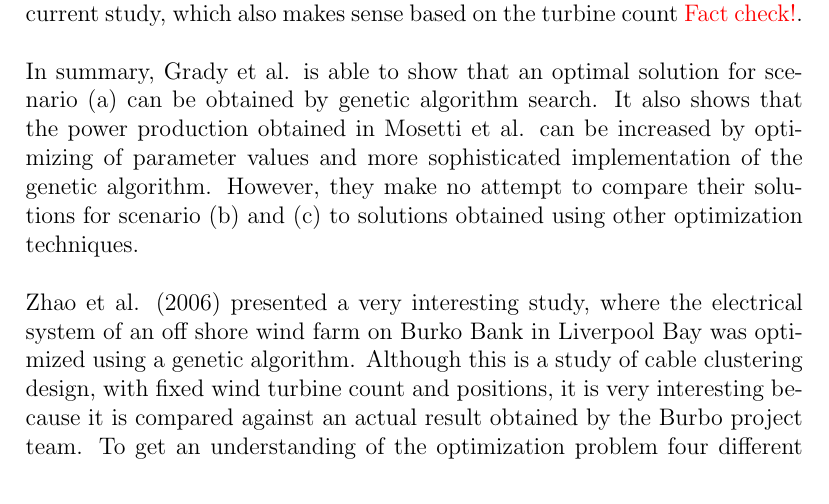
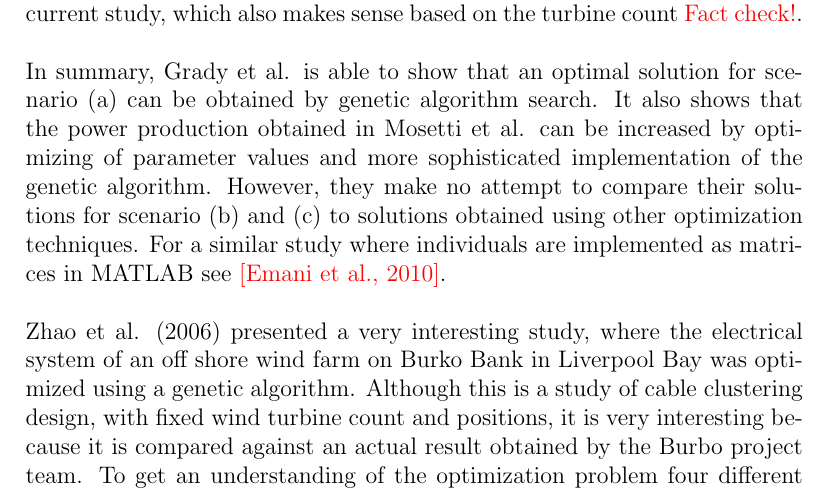
Before and after one commit to helenetangen/Project, a LaTeX thesis (project/project.tex, which reads project/relatedwork.tex): part of page 22 of 35, cut so that both start at the same text. Compiled offline with pdfLaTeX.

Commit message:
Finished Emami.

```diff
--- a/project/relatedwork.tex
+++ b/project/relatedwork.tex
@@ -116,7 +116,7 @@ Scenario & Parameter                    & Mosetti et al.  & Grady et al. \\
 \end{table}
 
 
-\noindent In summary, Grady et al. is able to show that an optimal solution for scenario (a) can be obtained by genetic algorithm search. It also shows that the power production obtained in Mosetti et al. can be increased by optimizing of parameter values and more sophisticated implementation of the genetic algorithm. However, they make no attempt to compare their solutions for scenario (b) and (c) to solutions obtained using other optimization techniques.\\
+\noindent In summary, Grady et al. is able to show that an optimal solution for scenario (a) can be obtained by genetic algorithm search. It also shows that the power production obtained in Mosetti et al. can be increased by optimizing of parameter values and more sophisticated implementation of the genetic algorithm. However, they make no attempt to compare their solutions for scenario (b) and (c) to solutions obtained using other optimization techniques. For a similar study where individuals are implemented as matrices in MATLAB see \textcolor{red}{[Emani et al., 2010]}.\\
 
 
 % Zhao et al.
```
Also changed, not shown: project/project.pdf, 2 other files.
